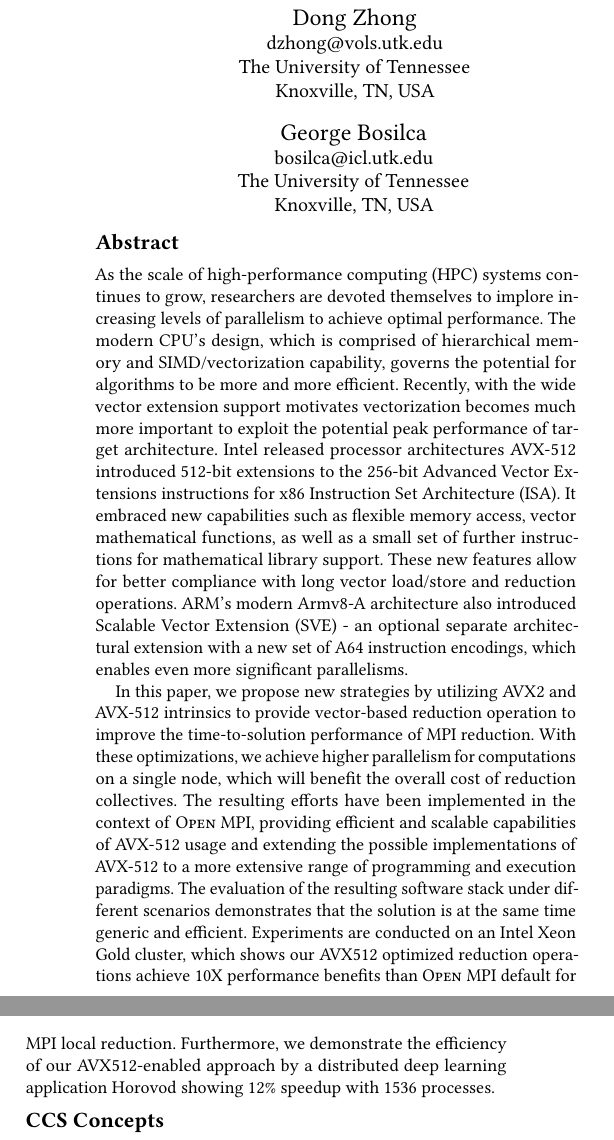
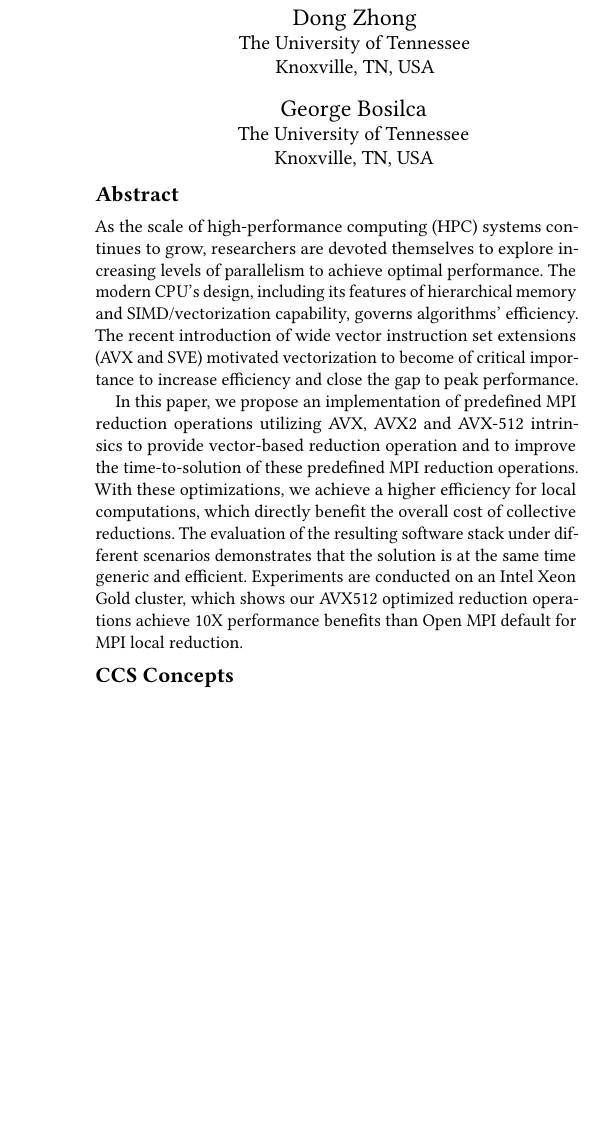
Before and after one commit to dong0321/AVX_op_paper, a LaTeX paper (avx-ompi.tex): two parts of the columns of page 1 of 10 before the commit and part of one column of page 1 of 10 after it, the two joined at a grey line, cut so that both start at the same text, the shorter picture padded with empty space. Compiled offline with pdfLaTeX.

Commit message:
Pass on the abstract.
By definition the abstract is short. If it reached a full column it is
not an abstract anymore, and should be reworked.

Signed-off-by: George Bosilca <bosilca@icl.utk.edu>

```diff
--- a/avx-ompi.tex
+++ b/avx-ompi.tex
@@ -11,6 +11,9 @@
 \usepackage[compact]{titlesec}
 \usepackage{balance}
 
+%\usepackage{authblk}
+\usepackage{comment}
+
 \usepackage{xspace}
 \usepackage{filecontents}
 \usepackage[switch]{lineno}
@@ -19,14 +22,14 @@
 
 \newcommand{\mpifunc}[1]{\lstinline"MPI_#1"\xspace}
 \newcommand{\prrte}[0]{\textsc{PRRTE}\xspace}
-\newcommand{\pmix}[0]{\textsc{PMIx}\xspace}
-\newcommand{\orte}[0]{\textsc{Open~RTE}\xspace}
-\newcommand{\ompi}[0]{\textsc{Open~MPI}\xspace}
+\newcommand{\pmix}[0]{PMIx\xspace}
+\newcommand{\orte}[0]{Open~RTE\xspace}
+\newcommand{\ompi}[0]{Open~MPI\xspace}
 \newcommand{\mpi}[0]{\textsc{MPI}\xspace}
 \newcommand{\arm}[0]{Arm\xspace}
-\newcommand{\oshmem}[0]{\textsc{OpenSHMEM}\xspace}
+\newcommand{\oshmem}[0]{OpenSHMEM\xspace}
 \newcommand{\sve}[0]{\textsc{SVE}\xspace}
-\newcommand{\armie}[0]{\textsc{ArmIE}\xspace}
+\newcommand{\armie}[0]{ArmIE\xspace}
 \newcommand{\ddt}[0]{\textsc{DDT}\xspace}
 \newcommand{\acle}[0]{\textsc{ACLE}\xspace}
 
@@ -48,6 +60,6 @@
 
 \author{Dong Zhong}
-\email{dzhong@vols.utk.edu}
+%\email{dzhong@vols.utk.edu}
 %\orcid{0000-0002-7651-2059}
 \affiliation{%
   \institution{The University of Tennessee}
@@ -70,7 +82,7 @@
 }
 
 \author{George Bosilca}
-\email{bosilca@icl.utk.edu}
+%\email{bosilca@icl.utk.edu}
 \orcid{0000-0003-2411-8495}
 %
 \affiliation{%
@@ -95,31 +107,41 @@
 }
 
 \begin{abstract}
-  As the scale of high-performance computing (HPC) systems continues to grow, researchers are devoted themselves to implore increasing levels of parallelism to achieve optimal performance.
+  As the scale of high-performance computing (HPC) systems continues to grow, researchers are devoted themselves to explore increasing levels of parallelism to achieve optimal performance.
   %
-  The modern CPU's design, which is comprised of hierarchical memory and SIMD/vectorization capability, governs the potential for algorithms to be more and more efficient. Recently, with the wide vector extension support motivates vectorization becomes much more important to exploit the potential peak performance of target architecture.
+  The modern CPU's design, including its features of hierarchical
+  memory and SIMD/vectorization capability, governs algorithms'
+  efficiency. The recent introduction of wide vector instruction
+  set extensions (AVX and SVE) motivated vectorization to become of
+  critical importance to increase efficiency and close the gap to peak
+  performance.
   %
-  Intel released processor architectures AVX-512 introduced 512-bit extensions to the 256-bit Advanced Vector Extensions instructions for x86 Instruction Set Architecture (ISA). It embraced new capabilities such as flexible memory access, vector mathematical functions, as well as a small set of further instructions for mathematical library support. These new features allow for better compliance with long vector load/store and reduction operations.
-  %
-  ARM's modern Armv8-A architecture also introduced Scalable Vector Extension (SVE) - an optional separate architectural extension with a new set of A64 instruction encodings, which enables even more significant parallelisms.
+  % Intel released processor architectures AVX-512 introduced 512-bit extensions to the 256-bit Advanced Vector Extensions instructions for x86 Instruction Set Architecture (ISA). It embraced new capabilities such as flexible memory access, vector mathematical functions, as well as a small set of further instructions for mathematical library support. These new features allow for better compliance with long vector load/store and reduction operations.
+  % %
+  % ARM's modern Armv8-A architecture also introduced Scalable Vector Extension (SVE) - an optional separate architectural extension with a new set of A64 instruction encodings, which enables even more significant parallelisms.
   %
 
-  In this paper, we propose new strategies by utilizing AVX2 and AVX-512 intrinsics
-  to provide vector-based reduction operation to improve the time-to-solution performance of MPI reduction.
-  With these optimizations, we achieve higher parallelism for computations on a single node,
-  which will benefit the overall cost of reduction collectives.
-  The resulting efforts have been implemented in the context of \ompi, providing
-  efficient and scalable capabilities of AVX-512 usage and extending the possible
-  implementations of AVX-512 to a more extensive range of programming and execution paradigms.
+  In this paper, we propose an implementation of predefined MPI
+  reduction operations utilizing AVX, AVX2 and AVX-512 intrinsics to
+  provide vector-based reduction operation and to improve the
+  time-to-solution of these predefined MPI reduction operations.  With
+  these optimizations, we achieve a higher efficiency for local
+  computations, which directly benefit the overall cost of collective
+  reductions.
+  % The resulting efforts have been implemented in the
+  % context of \ompi, providing efficient and scalable capabilities of
+  % AVX-512 usage and extending the possible implementations of AVX-512
+  % to a more extensive range of programming and execution paradigms.
 %
-  The evaluation of the resulting software stack under different scenarios demonstrates
-  that the solution is at the same time generic and efficient.
-  Experiments are conducted on an Intel Xeon Gold cluster, which shows
-  our AVX512 optimized reduction operations achieve 10X performance benefits than \ompi default
-  for MPI local reduction.
+  The evaluation of the resulting software stack under different
+  scenarios demonstrates that the solution is at the same time generic
+  and efficient.  Experiments are conducted on an Intel Xeon Gold
+  cluster, which shows our AVX512 optimized reduction operations
+  achieve 10X performance benefits than \ompi default for MPI local
+  reduction.
 %
-  Furthermore, we demonstrate the efficiency of our AVX512-enabled approach by
-  a distributed deep learning application Horovod showing 12\% speedup with 1536 processes.
+  % Furthermore, we demonstrate the efficiency of our AVX512-enabled approach by
+  % a distributed deep learning application Horovod showing 12\% speedup with 1536 processes.
 % todo add compare result vs ompi
 \end{abstract}
 
```
Also changed, not shown: avx-ompi.tex (15 more changed lines).
